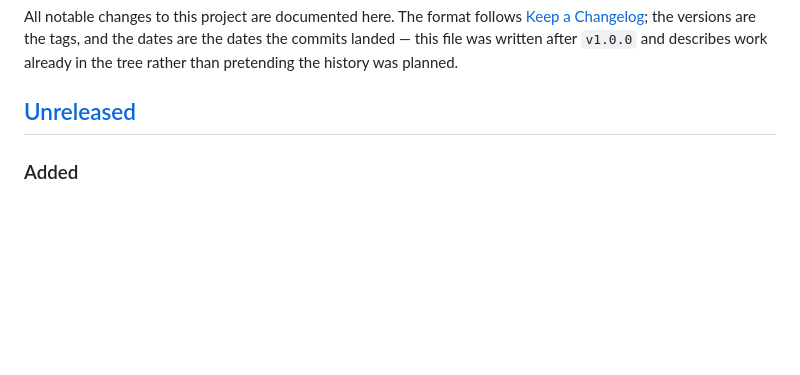
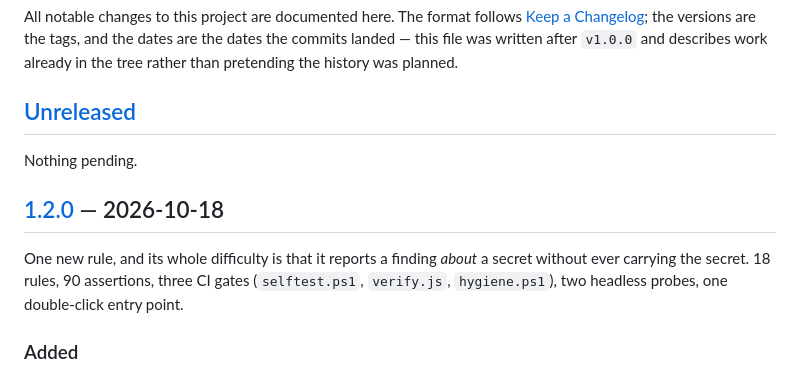
Before and after one commit to xuange-hu/winproof, a Markdown page: CHANGELOG.md, the part around one of its changes. GitHub-like rendering; blank space fills up the shorter version.

Commit message:
Changelog: cut v1.2.0 (PS-08 plaintext-credential rule)

```diff
--- a/CHANGELOG.md
+++ b/CHANGELOG.md
@@ -5,7 +5,15 @@ All notable changes to this project are documented here. The format follows
 are the dates the commits landed — this file was written after `v1.0.0` and describes work already in
 the tree rather than pretending the history was planned.
 
-## [Unreleased](https://github.com/xuange-hu/winproof/compare/v1.1.0...HEAD)
+## [Unreleased](https://github.com/xuange-hu/winproof/compare/v1.2.0...HEAD)
+
+Nothing pending.
+
+## [1.2.0] — 2026-10-18
+
+One new rule, and its whole difficulty is that it reports a finding *about* a secret without ever
+carrying the secret. 18 rules, 90 assertions, three CI gates (`selftest.ps1`, `verify.js`,
+`hygiene.ps1`), two headless probes, one double-click entry point.
 
 ### Added
 
```
Also changed, not shown: other parts of CHANGELOG.md (+1 -0 lines).
